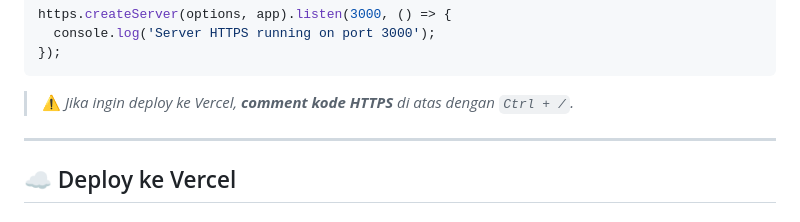
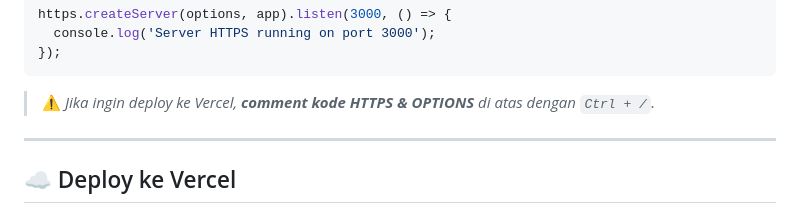
Before and after one commit to theputras/E-GBHM, a Markdown page: README.md, the part around the change. Rendered like a GitHub page.

````diff
--- a/README.md
+++ b/README.md
@@ -122,7 +122,7 @@ https.createServer(options, app).listen(3000, () => {
 });
 ```
 
-> ⚠️ *Jika ingin deploy ke Vercel, **comment kode HTTPS** di atas dengan `Ctrl + /`.*
+> ⚠️ *Jika ingin deploy ke Vercel, **comment kode HTTPS & OPTIONS** di atas dengan `Ctrl + /`.*
 
 ---
 
````
